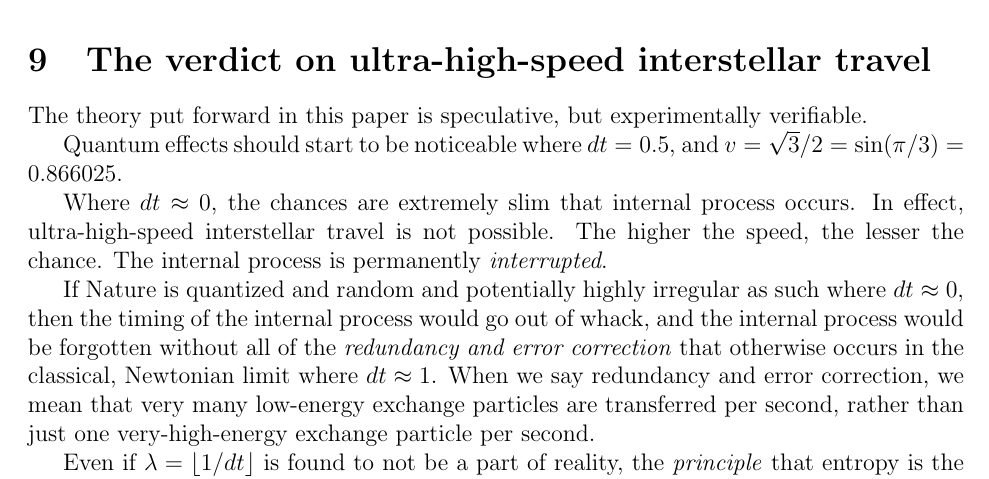
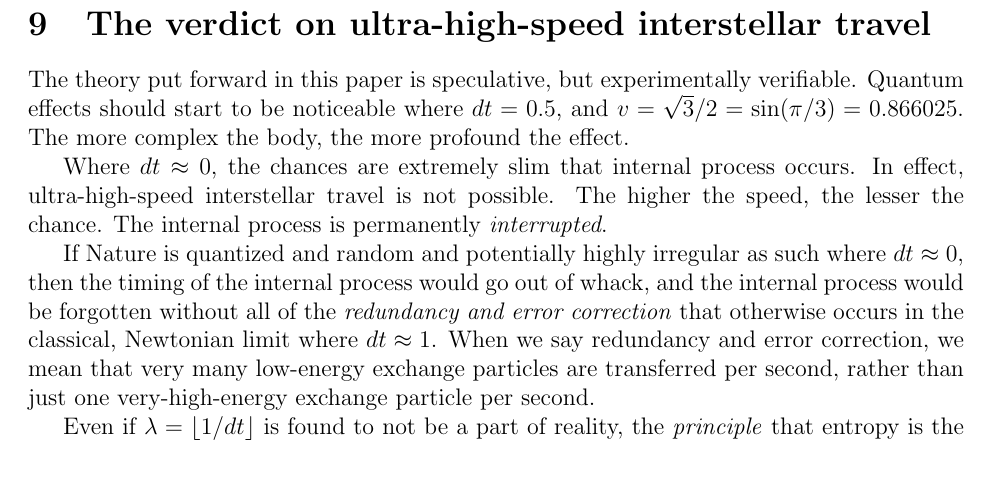
Before and after one commit to sjhalayka/papers, a LaTeX paper (space_travel/bezier_escape.tex): part of page 4 of 5, cut so that both start at the same text. Compiled offline with pdfLaTeX.

Commit message:
Add files via upload

```diff
--- a/space_travel/bezier_escape.tex
+++ b/space_travel/bezier_escape.tex
@@ -172,8 +172,8 @@ To summarize:
 \section{The verdict on ultra-high-speed interstellar travel}
 
 The theory put forward in this paper is speculative, but experimentally verifiable.
-
 Quantum effects should start to be noticeable where $dt = 0.5$, and $v = \sqrt{3} / 2 = \sin(\pi/3) = 0.866025$.
+The more complex the body, the more profound the effect.
 
 Where $dt \approx 0$, the chances are extremely slim that internal process occurs.
 In effect, ultra-high-speed interstellar travel is not possible.
```
Also changed, not shown: space_travel/bezier_escape.pdf, space_travel/bezier_escape.tex (1 more changed lines).
